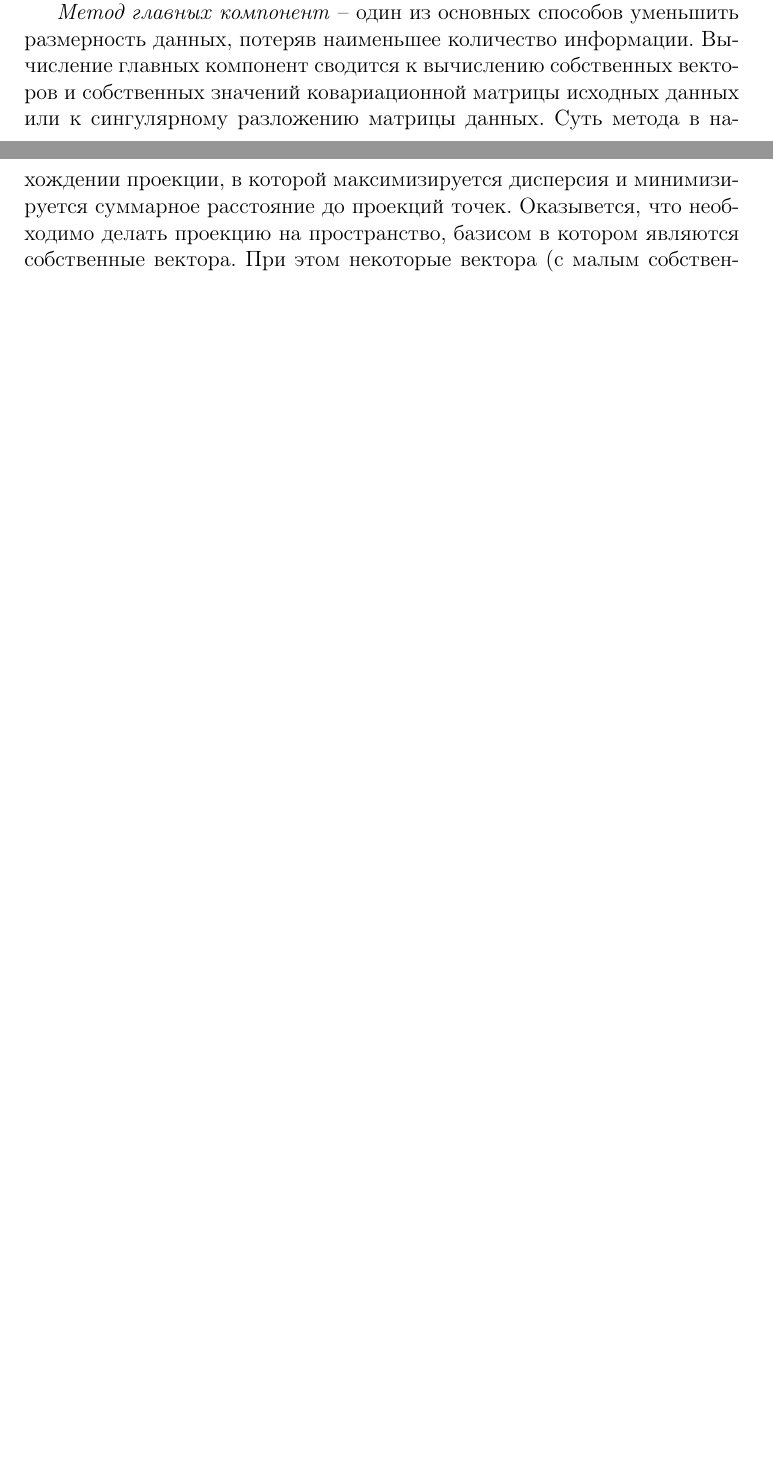
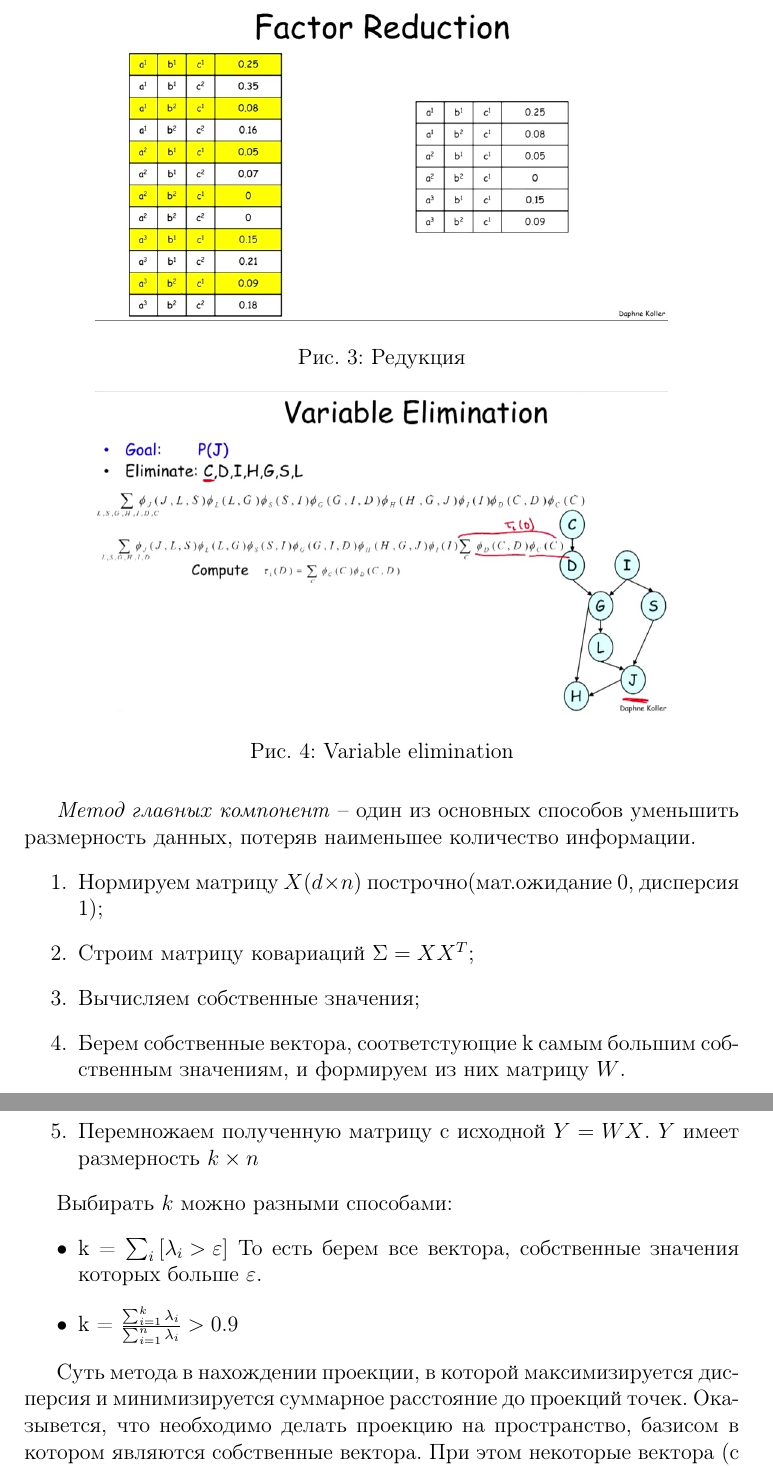
Before and after one commit to Blooof/masters-gos, a LaTeX document (Informatics/src/17/17.tex): two parts of pages 2 and 3 of 3 before the commit and two parts of pages 4 and 5 of 5 after it, joined at a grey line, cut at the place of the change, the shorter picture padded with empty space. Compiled offline with pdfLaTeX.

Commit message:
Update 17

```diff
--- a/Informatics/src/17/17.tex
+++ b/Informatics/src/17/17.tex
@@ -30,0 +59,5 @@ TBD.
+\end{figure}
+
+\begin{figure}[h!]
+    \center{\includegraphics[width=0.8\textwidth]{reduction}}
+    \caption{Редукция}
@@ -31,7 +78,29 @@ TBD.
+\begin{figure}[h!]
+    \center{\includegraphics[width=0.8\textwidth]{variable_elimination}}
+    \caption{Variable elimination}
+\end{figure}
 
 \subsection*{Уменьшение размерности пространства признаков}
 \url{http://logic.pdmi.ras.ru/~sergey/teaching/mlauii12/15-pca.pdf}
 
-\textit{Метод главных компонент} -- один из основных способов уменьшить размерность данных, потеряв наименьшее количество информации. Вычисление главных компонент сводится к вычислению собственных векторов и собственных значений ковариационной матрицы исходных данных или к сингулярному разложению матрицы данных. Суть метода в нахождении проекции, в которой максимизируется дисперсия и минимизируется суммарное расстояние до проекций точек. Оказывется, что необходимо делать проекцию на пространство, базисом в котором являются собственные вектора. При этом некоторые вектора (с малым собственным значением) можно отбросить, тем самым уменьшив размерность пространства и потеряв минимум информации. PCA позволяет получить матрицу перехода в новое пространство, обнаружить зависимости между признаками исходных данных и сделать некоторый препроцессинг данных (после которого могут быть лучше видны характерные особенности).
+\textit{Метод главных компонент} -- один из основных способов уменьшить размерность данных, потеряв наименьшее количество информации.
+\begin{enumerate}
+    \item Нормируем матрицу $X(d \times n)$ построчно(мат.ожидание 0, дисперсия 1);
+    \item Строим матрицу ковариаций $\Sigma=XX^T$;
+    \item Вычисляем собственные значения;
+    \item Берем собственные вектора, соответстующие k самым большим собственным значениям, и формируем из них матрицу $W$.
+    \item Перемножаем полученную матрицу с исходной $Y=WX$. $Y$ имеет размерность $k \times n$
+\end{enumerate}
+
+Выбирать $k$ можно разными способами:
+\begin{itemize}
+    \item k = $\sum_i{[\lambda_i>\varepsilon]}$ То есть берем все вектора, собственные значения которых больше $\varepsilon$.
+    \item k = $\frac{\sum_{i=1}^k\lambda_i}{\sum_{i=1}^n\lambda_i} > 0.9$
+\end{itemize}
+
+Суть метода в нахождении проекции, в которой максимизируется дисперсия и минимизируется суммарное расстояние до проекций точек.
+Оказывется, что необходимо делать проекцию на пространство, базисом в котором являются собственные вектора.
+При этом некоторые вектора (с малым собственным значением) можно отбросить, тем самым уменьшив размерность пространства и потеряв минимум информации.
+PCA позволяет получить матрицу перехода в новое пространство, обнаружить зависимости между признаками исходных данных и сделать некоторый препроцессинг данных (после которого могут быть лучше видны характерные особенности).
 
 \end{document}
```
Also changed, not shown: Informatics/17.pdf, Informatics/src/17/marginalization.jpg (added), Informatics/src/17/product.jpg (added), Informatics/src/17/reduction.jpg (added), Informatics/src/17/variable_elimination.jpg (added), Informatics/src/17/17.tex (48 more changed lines).
